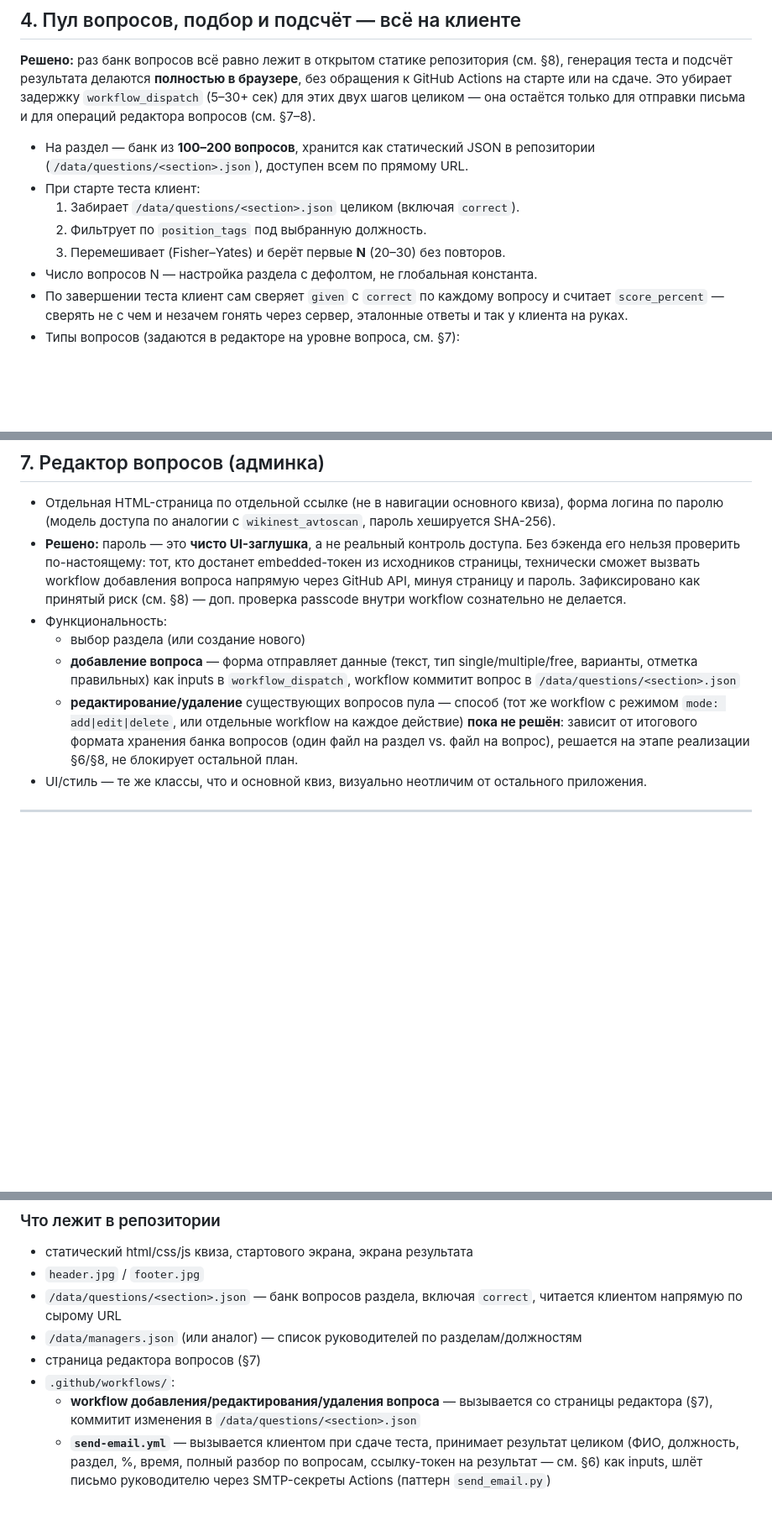
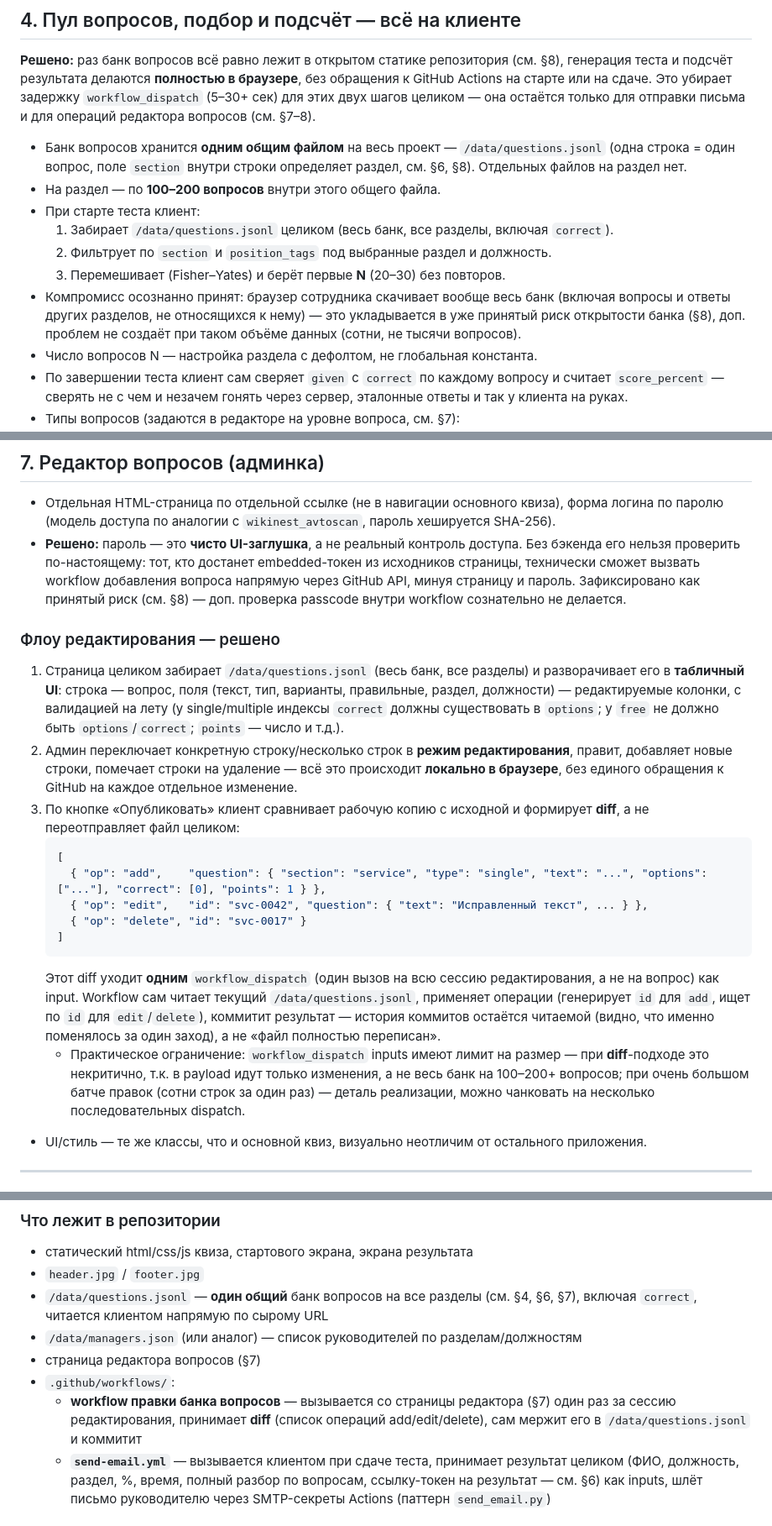
Before and after one commit to KeeGooRoomiE/avtoscan-refactored-octo-spork, a Markdown page: PLAN.md, 3 parts joined by grey strips. Shown: that part at 84% size. Drawn GitHub-style; blank space fills up the shorter version.

Commit message:
Define question bank storage: single JSONL file, batch editor with diff-based publish

````diff
--- a/PLAN.md
+++ b/PLAN.md
@@ -97,11 +97,13 @@ font-family: 'Golos Text', sans-serif;
 
 **Решено:** раз банк вопросов всё равно лежит в открытом статике репозитория (см. §8), генерация теста и подсчёт результата делаются **полностью в браузере**, без обращения к GitHub Actions на старте или на сдаче. Это убирает задержку `workflow_dispatch` (5–30+ сек) для этих двух шагов целиком — она остаётся только для отправки письма и для операций редактора вопросов (см. §7–8).
 
-- На раздел — банк из **100–200 вопросов**, хранится как статический JSON в репозитории (`/data/questions/<section>.json`), доступен всем по прямому URL.
+- Банк вопросов хранится **одним общим файлом** на весь проект — `/data/questions.jsonl` (одна строка = один вопрос, поле `section` внутри строки определяет раздел, см. §6, §8). Отдельных файлов на раздел нет.
+- На раздел — по **100–200 вопросов** внутри этого общего файла.
 - При старте теста клиент:
-  1. Забирает `/data/questions/<section>.json` целиком (включая `correct`).
-  2. Фильтрует по `position_tags` под выбранную должность.
+  1. Забирает `/data/questions.jsonl` целиком (весь банк, все разделы, включая `correct`).
+  2. Фильтрует по `section` и `position_tags` под выбранные раздел и должность.
   3. Перемешивает (Fisher–Yates) и берёт первые **N** (20–30) без повторов.
+- Компромисс осознанно принят: браузер сотрудника скачивает вообще весь банк (включая вопросы и ответы других разделов, не относящихся к нему) — это укладывается в уже принятый риск открытости банка (§8), доп. проблем не создаёт при таком объёме данных (сотни, не тысячи вопросов).
 - Число вопросов N — настройка раздела с дефолтом, не глобальная константа.
 - По завершении теста клиент сам сверяет `given` с `correct` по каждому вопросу и считает `score_percent` — сверять не с чем и незачем гонять через сервер, эталонные ответы и так у клиента на руках.
 - Типы вопросов (задаются в редакторе на уровне вопроса, см. §7):
@@ -181,10 +184,21 @@ https://.../result.html#d=<base64(JSON)>
 
 - Отдельная HTML-страница по отдельной ссылке (не в навигации основного квиза), форма логина по паролю (модель доступа по аналогии с `wikinest_avtoscan`, пароль хешируется SHA-256).
 - **Решено:** пароль — это **чисто UI-заглушка**, а не реальный контроль доступа. Без бэкенда его нельзя проверить по-настоящему: тот, кто достанет embedded-токен из исходников страницы, технически сможет вызвать workflow добавления вопроса напрямую через GitHub API, минуя страницу и пароль. Зафиксировано как принятый риск (см. §8) — доп. проверка passcode внутри workflow сознательно не делается.
-- Функциональность:
-  - выбор раздела (или создание нового)
-  - **добавление вопроса** — форма отправляет данные (текст, тип single/multiple/free, варианты, отметка правильных) как inputs в `workflow_dispatch`, workflow коммитит вопрос в `/data/questions/<section>.json`
-  - **редактирование/удаление** существующих вопросов пула — способ (тот же workflow с режимом `mode: add|edit|delete`, или отдельные workflow на каждое действие) **пока не решён**: зависит от итогового формата хранения банка вопросов (один файл на раздел vs. файл на вопрос), решается на этапе реализации §6/§8, не блокирует остальной план.
+
+### Флоу редактирования — решено
+
+1. Страница целиком забирает `/data/questions.jsonl` (весь банк, все разделы) и разворачивает его в **табличный UI**: строка — вопрос, поля (текст, тип, варианты, правильные, раздел, должности) — редактируемые колонки, с валидацией на лету (у single/multiple индексы `correct` должны существовать в `options`; у `free` не должно быть `options`/`correct`; `points` — число и т.д.).
+2. Админ переключает конкретную строку/несколько строк в **режим редактирования**, правит, добавляет новые строки, помечает строки на удаление — всё это происходит **локально в браузере**, без единого обращения к GitHub на каждое отдельное изменение.
+3. По кнопке «Опубликовать» клиент сравнивает рабочую копию с исходной и формирует **diff**, а не переотправляет файл целиком:
+   ```json
+   [
+     { "op": "add",    "question": { "section": "service", "type": "single", "text": "...", "options": ["..."], "correct": [0], "points": 1 } },
+     { "op": "edit",   "id": "svc-0042", "question": { "text": "Исправленный текст", ... } },
+     { "op": "delete", "id": "svc-0017" }
+   ]
+   ```
+   Этот diff уходит **одним** `workflow_dispatch` (один вызов на всю сессию редактирования, а не на вопрос) как input. Workflow сам читает текущий `/data/questions.jsonl`, применяет операции (генерирует `id` для `add`, ищет по `id` для `edit`/`delete`), коммитит результат — история коммитов остаётся читаемой (видно, что именно поменялось за один заход), а не «файл полностью переписан».
+   - Практическое ограничение: `workflow_dispatch` inputs имеют лимит на размер — при **diff**-подходе это некритично, т.к. в payload идут только изменения, а не весь банк на 100–200+ вопросов; при очень большом батче правок (сотни строк за один раз) — деталь реализации, можно чанковать на несколько последовательных dispatch.
 - UI/стиль — те же классы, что и основной квиз, визуально неотличим от остального приложения.
 
 ---
@@ -197,11 +211,11 @@ https://.../result.html#d=<base64(JSON)>
 
 - статический html/css/js квиза, стартового экрана, экрана результата
 - `header.jpg` / `footer.jpg`
-- `/data/questions/<section>.json` — банк вопросов раздела, включая `correct`, читается клиентом напрямую по сырому URL
+- `/data/questions.jsonl` — **один общий** банк вопросов на все разделы (см. §4, §6, §7), включая `correct`, читается клиентом напрямую по сырому URL
 - `/data/managers.json` (или аналог) — список руководителей по разделам/должностям
 - страница редактора вопросов (§7)
 - `.github/workflows/`:
-  - **workflow добавления/редактирования/удаления вопроса** — вызывается со страницы редактора (§7), коммитит изменения в `/data/questions/<section>.json`
+  - **workflow правки банка вопросов** — вызывается со страницы редактора (§7) один раз за сессию редактирования, принимает **diff** (список операций add/edit/delete), сам мержит его в `/data/questions.jsonl` и коммитит
   - **`send-email.yml`** — вызывается клиентом при сдаче теста, принимает результат целиком (ФИО, должность, раздел, %, время, полный разбор по вопросам, ссылку-токен на результат — см. §6) как inputs, шлёт письмо руководителю через SMTP-секреты Actions (паттерн `send_email.py`)
 
 ### Больше не нужно (снято по итогам пересмотра)
````
Also changed, not shown: other parts of PLAN.md (+5 -2 lines).
